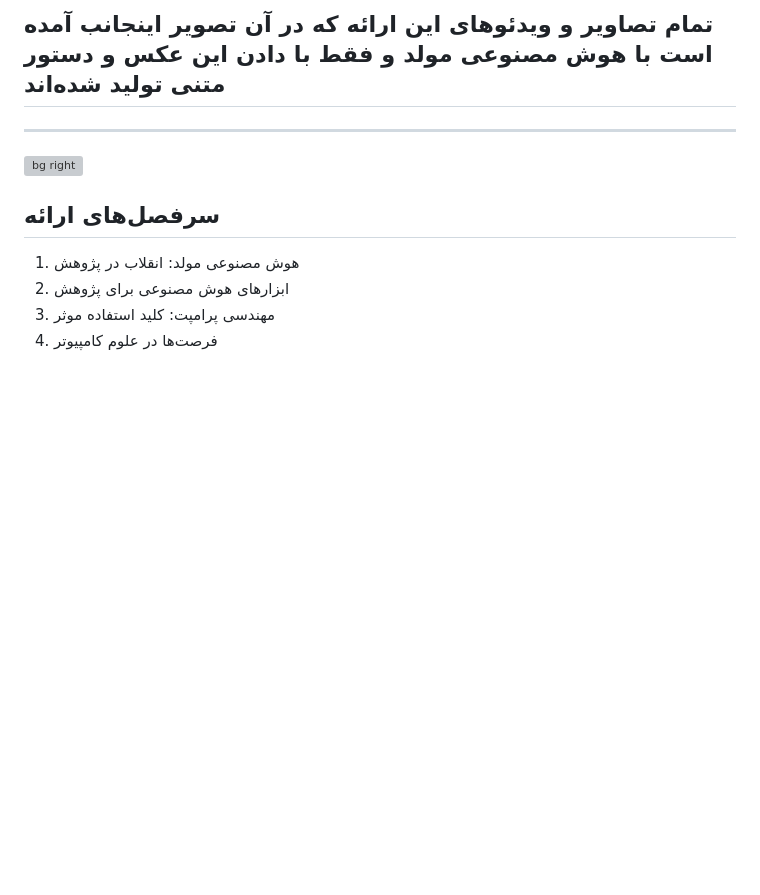
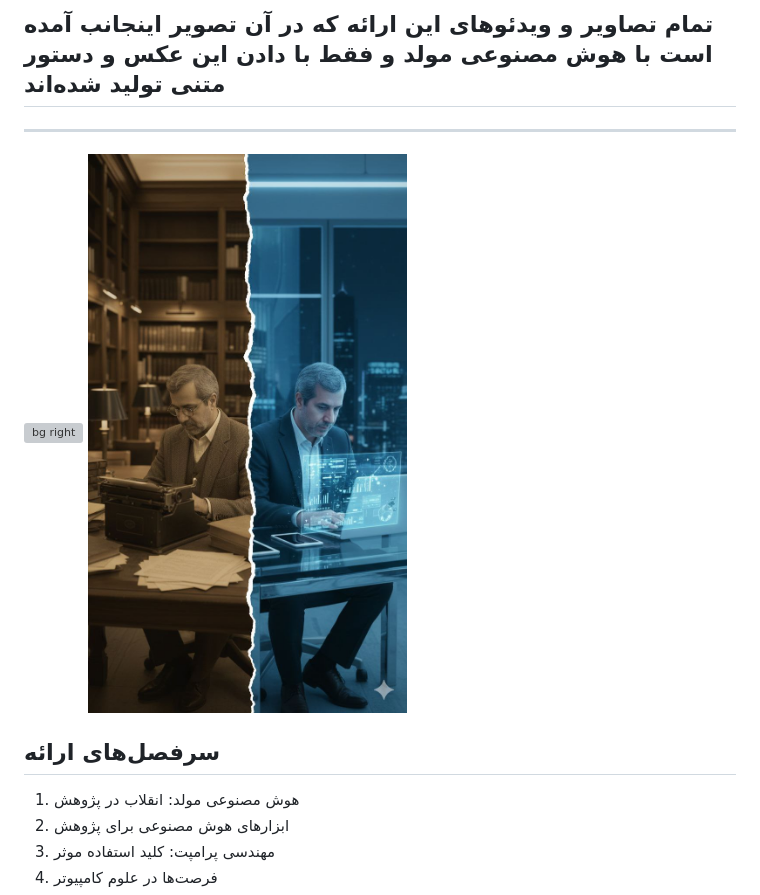
Before and after one commit to mamintoosi-cs/Research-In-AI-Age, a Markdown page: README.md, the part around one of its changes. GitHub-like rendering; blank space fills up the shorter version; grey boxes are pictures that could not be loaded.

```diff
--- a/README.md
+++ b/README.md
@@ -75,6 +75,7 @@ style: |
 ---
 
 ![bg right](img/poster.jpg)
+![bg right](img/old-new-era.jpg)
 
 ## سرفصل‌های ارائه
 
```
Also changed, not shown: other parts of README.md (+1 -1 lines).
